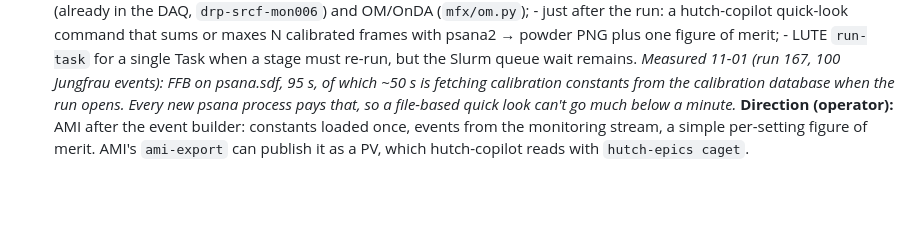
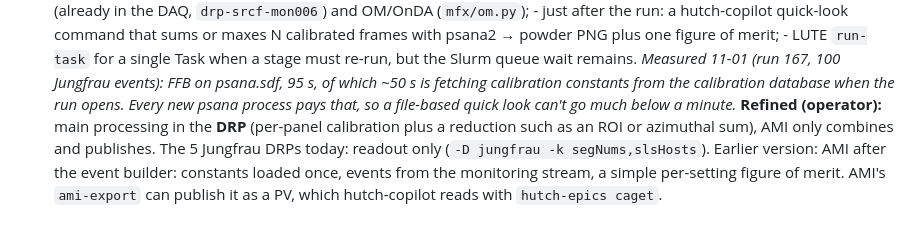
Before and after one commit to psagents/hutch-copilot, a Markdown page: BEAMTIME-2026-11-01.md, the part around the change. Drawn GitHub-style; blank space fills up the shorter version.

Commit message:
TST Beamtime 2026-11-01: fast feedback moves to DRP-side reduction
Generated with AI

Co-Authored-By: SLAC AI

```diff
--- a/BEAMTIME-2026-11-01.md
+++ b/BEAMTIME-2026-11-01.md
@@ -246,6 +246,9 @@ one gap: `run` does not inherit the operator's environment.
        *Measured 11-01 (run 167, 100 Jungfrau events): FFB on psana.sdf, 95 s, of which ~50 s
        is fetching calibration constants from the calibration database when the run opens. Every
        new psana process pays that, so a file-based quick look can't go much below a minute.*
-       **Direction (operator):** AMI after the event builder: constants loaded once, events
+       **Refined (operator):** main processing in the **DRP** (per-panel calibration plus
+       a reduction such as an ROI or azimuthal sum), AMI only combines and publishes. The 5 Jungfrau
+       DRPs today: readout only (`-D jungfrau -k segNums,slsHosts`). Earlier version:
+       AMI after the event builder: constants loaded once, events
        from the monitoring stream, a simple per-setting figure of merit. AMI's `ami-export`
        can publish it as a PV, which hutch-copilot reads with `hutch-epics caget`.
```
